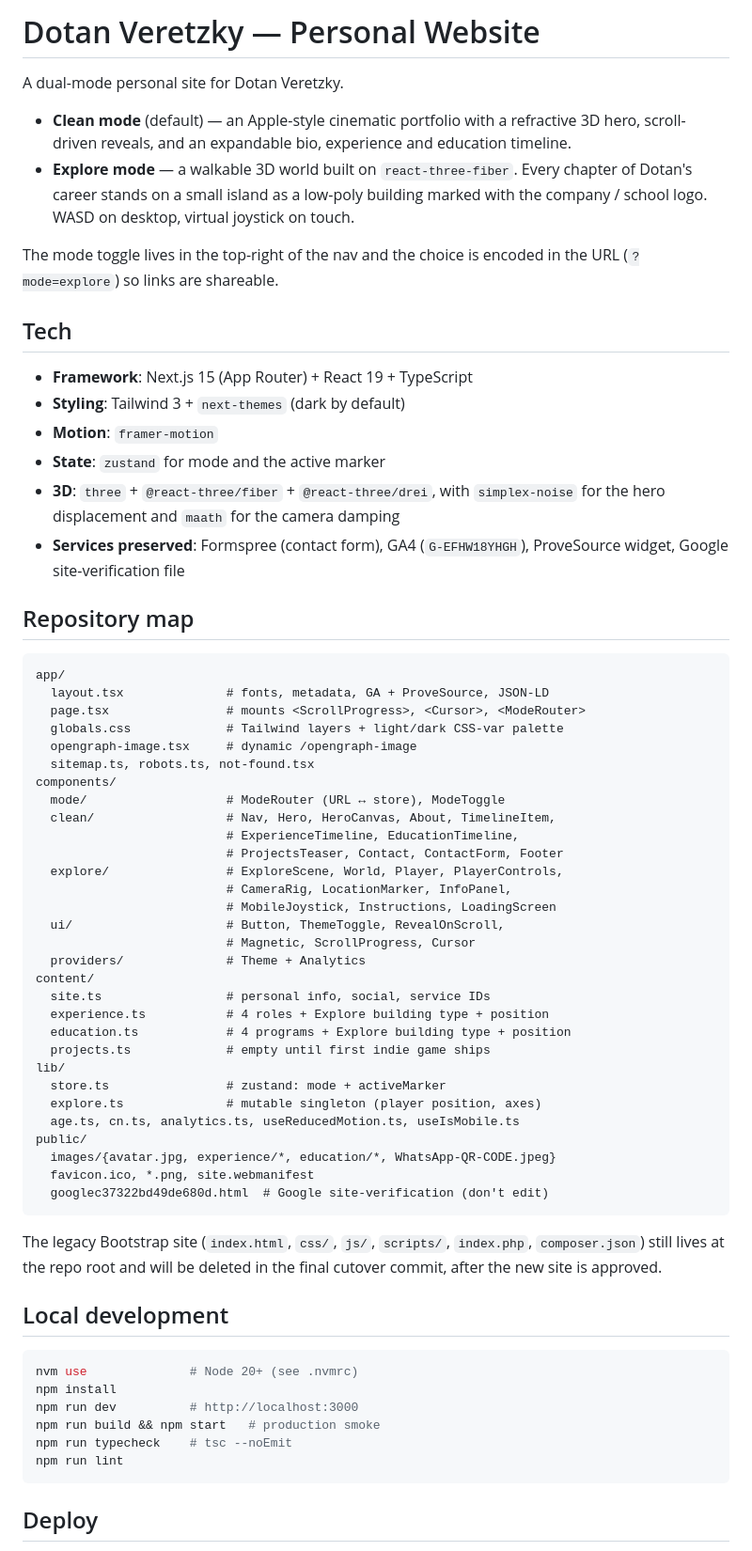
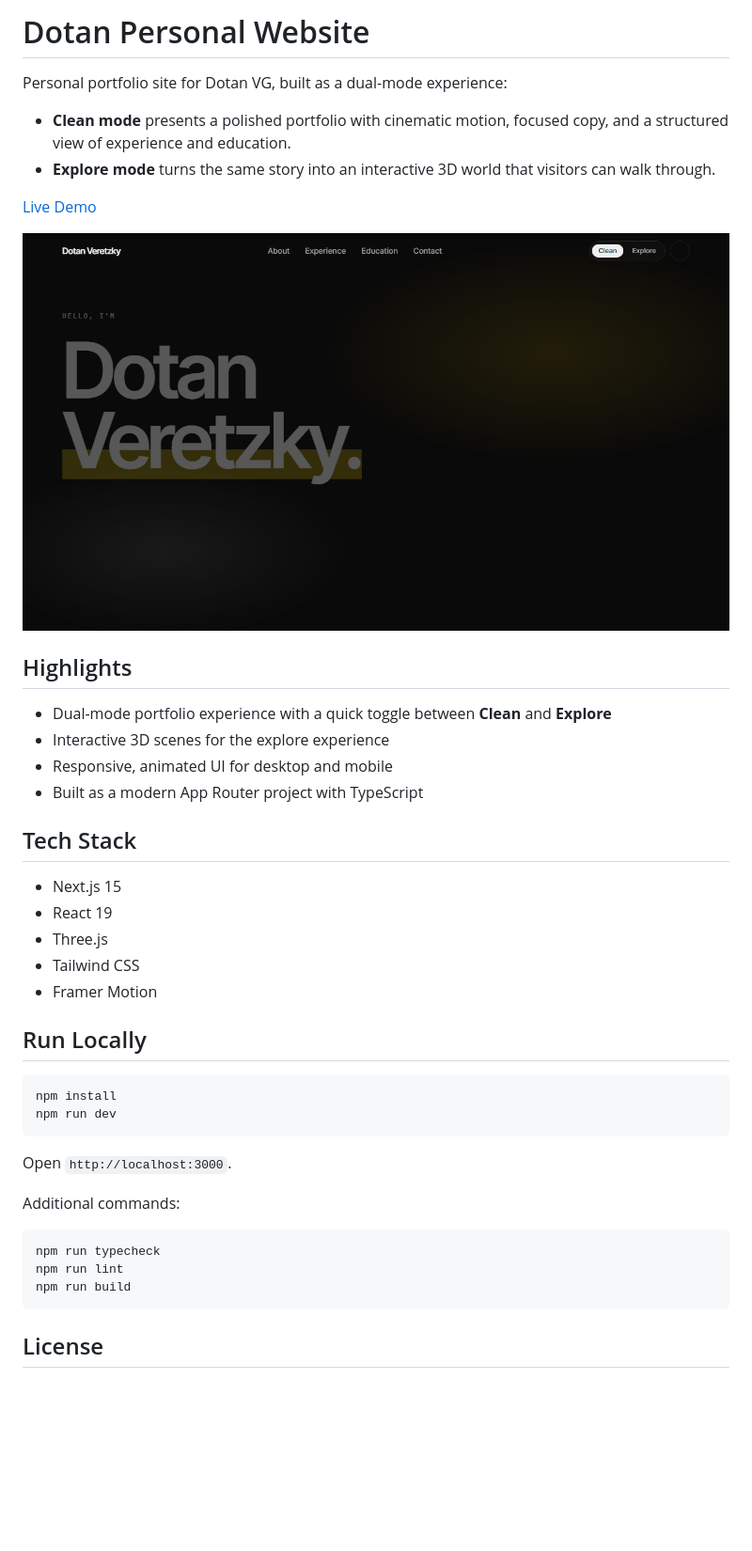
Before and after one commit to DotanVG/Dotan-Personal-Website, a Markdown page: README.md, the part around the change printed below. Shown: that part at 94% size. GitHub-like rendering; pictures changed too: .github/assets/readme-homepage.png (added); blank space fills up the shorter version.

Commit message:
docs: rewrite README as public project page (#5)

````diff
--- a/README.md
+++ b/README.md
@@ -1,79 +1,45 @@
-# Dotan Veretzky — Personal Website
+# Dotan Personal Website
 
-A dual-mode personal site for Dotan Veretzky.
+Personal portfolio site for Dotan VG, built as a dual-mode experience:
 
-- **Clean mode** (default) — an Apple-style cinematic portfolio with a
-  refractive 3D hero, scroll-driven reveals, and an expandable bio,
-  experience and education timeline.
-- **Explore mode** — a walkable 3D world built on `react-three-fiber`.
-  Every chapter of Dotan's career stands on a small island as a low-poly
-  building marked with the company / school logo. WASD on desktop,
-  virtual joystick on touch.
+- **Clean mode** presents a polished portfolio with cinematic motion, focused copy, and a structured view of experience and education.
+- **Explore mode** turns the same story into an interactive 3D world that visitors can walk through.
 
-The mode toggle lives in the top-right of the nav and the choice is
-encoded in the URL (`?mode=explore`) so links are shareable.
+[Live Demo](https://dotanv.vercel.app)
 
-## Tech
+![Dotan Personal Website homepage preview](.github/assets/readme-homepage.png)
 
-- **Framework**: Next.js 15 (App Router) + React 19 + TypeScript
-- **Styling**: Tailwind 3 + `next-themes` (dark by default)
-- **Motion**: `framer-motion`
-- **State**: `zustand` for mode and the active marker
-- **3D**: `three` + `@react-three/fiber` + `@react-three/drei`,
-  with `simplex-noise` for the hero displacement and `maath` for the
-  camera damping
-- **Services preserved**: Formspree (contact form), GA4 (`G-EFHW18YHGH`),
-  ProveSource widget, Google site-verification file
+## Highlights
 
-## Repository map
+- Dual-mode portfolio experience with a quick toggle between **Clean** and **Explore**
+- Interactive 3D scenes for the explore experience
+- Responsive, animated UI for desktop and mobile
+- Built as a modern App Router project with TypeScript
 
-```
-app/
-  layout.tsx              # fonts, metadata, GA + ProveSource, JSON-LD
-  page.tsx                # mounts <ScrollProgress>, <Cursor>, <ModeRouter>
-  globals.css             # Tailwind layers + light/dark CSS-var palette
-  opengraph-image.tsx     # dynamic /opengraph-image
-  sitemap.ts, robots.ts, not-found.tsx
-components/
-  mode/                   # ModeRouter (URL ↔ store), ModeToggle
-  clean/                  # Nav, Hero, HeroCanvas, About, TimelineItem,
-                          # ExperienceTimeline, EducationTimeline,
-                          # ProjectsTeaser, Contact, ContactForm, Footer
-  explore/                # ExploreScene, World, Player, PlayerControls,
-                          # CameraRig, LocationMarker, InfoPanel,
-                          # MobileJoystick, Instructions, LoadingScreen
-  ui/                     # Button, ThemeToggle, RevealOnScroll,
-                          # Magnetic, ScrollProgress, Cursor
-  providers/              # Theme + Analytics
-content/
-  site.ts                 # personal info, social, service IDs
-  experience.ts           # 4 roles + Explore building type + position
-  education.ts            # 4 programs + Explore building type + position
-  projects.ts             # empty until first indie game ships
-lib/
-  store.ts                # zustand: mode + activeMarker
-  explore.ts              # mutable singleton (player position, axes)
-  age.ts, cn.ts, analytics.ts, useReducedMotion.ts, useIsMobile.ts
-public/
-  images/{avatar.jpg, experience/*, education/*, WhatsApp-QR-CODE.jpeg}
-  favicon.ico, *.png, site.webmanifest
-  googlec37322bd49de680d.html  # Google site-verification (don't edit)
+## Tech Stack
+
+- Next.js 15
+- React 19
+- Three.js
+- Tailwind CSS
+- Framer Motion
+
+## Run Locally
+
+```bash
+npm install
+npm run dev
 ```
 
-The legacy Bootstrap site (`index.html`, `css/`, `js/`, `scripts/`,
-`index.php`, `composer.json`) still lives at the repo root and will be
-deleted in the final cutover commit, after the new site is approved.
+Open `http://localhost:3000`.
 
-## Local development
+Additional commands:
 
 ```bash
-nvm use              # Node 20+ (see .nvmrc)
-npm install
-npm run dev          # http://localhost:3000
-npm run build && npm start   # production smoke
-npm run typecheck    # tsc --noEmit
+npm run typecheck
 npm run lint
+npm run build
 ```
 
-## Deploy
+## License
 
````
Also changed, not shown: other parts of README.md (+1 -23 lines).
